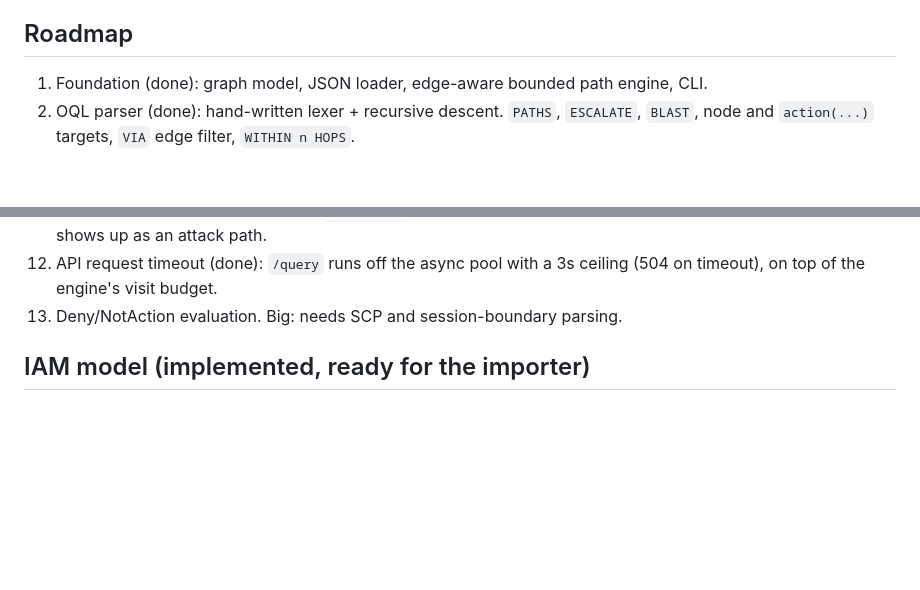
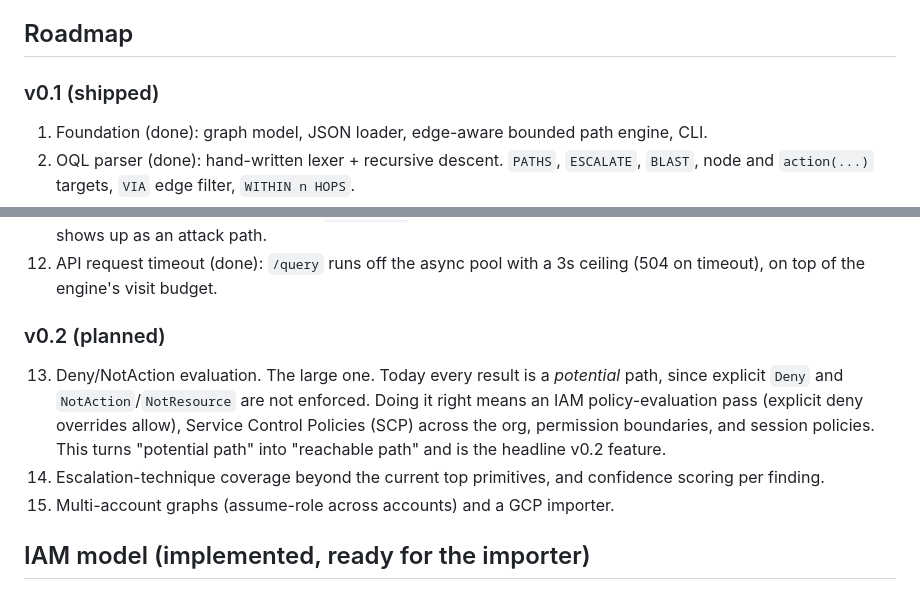
Before and after one commit to pavanchow/oracle, a Markdown page: DESIGN.md, 2 parts joined by grey strips. GitHub-like rendering; blank space fills up the shorter version.

```diff
--- a/DESIGN.md
+++ b/DESIGN.md
@@ -83,6 +83,8 @@ BLAST role("deployer")
 
 ## Roadmap
 
+### v0.1 (shipped)
+
 1. Foundation (done): graph model, JSON loader, edge-aware bounded path engine, CLI.
 2. OQL parser (done): hand-written lexer + recursive descent. `PATHS`, `ESCALATE`,
    `BLAST`, node and `action(...)` targets, `VIA` edge filter, `WITHIN n HOPS`.
@@ -110,7 +112,18 @@ BLAST role("deployer")
     a compromised Lambda assuming its trusted role shows up as an attack path.
 12. API request timeout (done): `/query` runs off the async pool with a 3s ceiling
     (504 on timeout), on top of the engine's visit budget.
-13. Deny/NotAction evaluation. Big: needs SCP and session-boundary parsing.
+
+### v0.2 (planned)
+
+13. Deny/NotAction evaluation. The large one. Today every result is a *potential*
+    path, since explicit `Deny` and `NotAction`/`NotResource` are not enforced. Doing
+    it right means an IAM policy-evaluation pass (explicit deny overrides allow),
+    Service Control Policies (SCP) across the org, permission boundaries, and session
+    policies. This turns "potential path" into "reachable path" and is the headline
+    v0.2 feature.
+14. Escalation-technique coverage beyond the current top primitives, and confidence
+    scoring per finding.
+15. Multi-account graphs (assume-role across accounts) and a GCP importer.
 
 ## IAM model (implemented, ready for the importer)
 
```
Also changed, not shown: README.md (+3 -1 lines).
